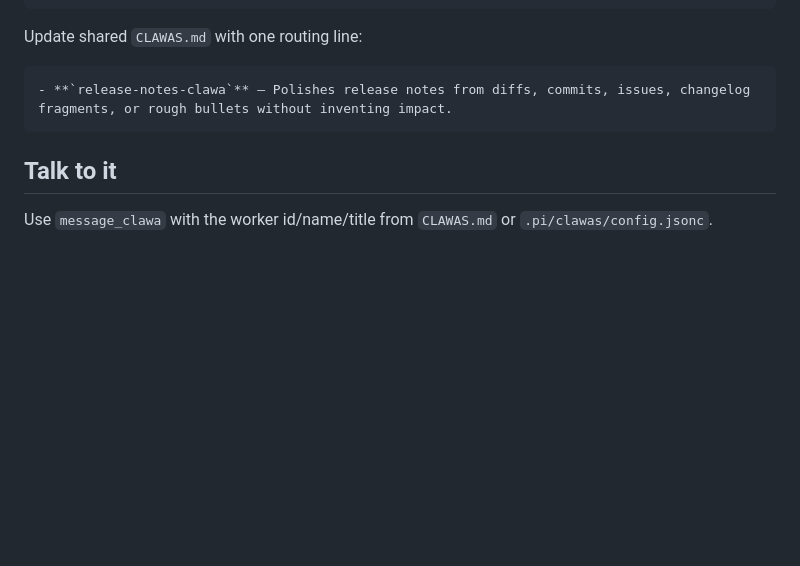
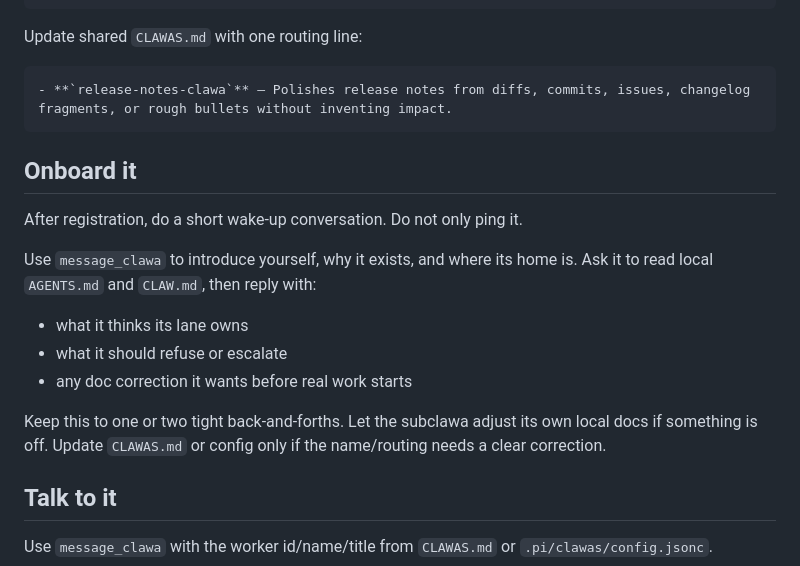
Before and after one commit to IgorWarzocha/pi-clawa, a Markdown page: docs/subclawas-setup.md, the part around the change. Drawn GitHub-style; blank space fills up the shorter version.

Commit message:
Add subclawa onboarding guidance

````diff
--- a/docs/subclawas-setup.md
+++ b/docs/subclawas-setup.md
@@ -84,6 +84,18 @@ Update shared `CLAWAS.md` with one routing line:
 - **`release-notes-clawa`** — Polishes release notes from diffs, commits, issues, changelog fragments, or rough bullets without inventing impact.
 ```
 
+## Onboard it
+
+After registration, do a short wake-up conversation. Do not only ping it.
+
+Use `message_clawa` to introduce yourself, why it exists, and where its home is. Ask it to read local `AGENTS.md` and `CLAW.md`, then reply with:
+
+- what it thinks its lane owns
+- what it should refuse or escalate
+- any doc correction it wants before real work starts
+
+Keep this to one or two tight back-and-forths. Let the subclawa adjust its own local docs if something is off. Update `CLAWAS.md` or config only if the name/routing needs a clear correction.
+
 ## Talk to it
 
 Use `message_clawa` with the worker id/name/title from `CLAWAS.md` or `.pi/clawas/config.jsonc`.
````
